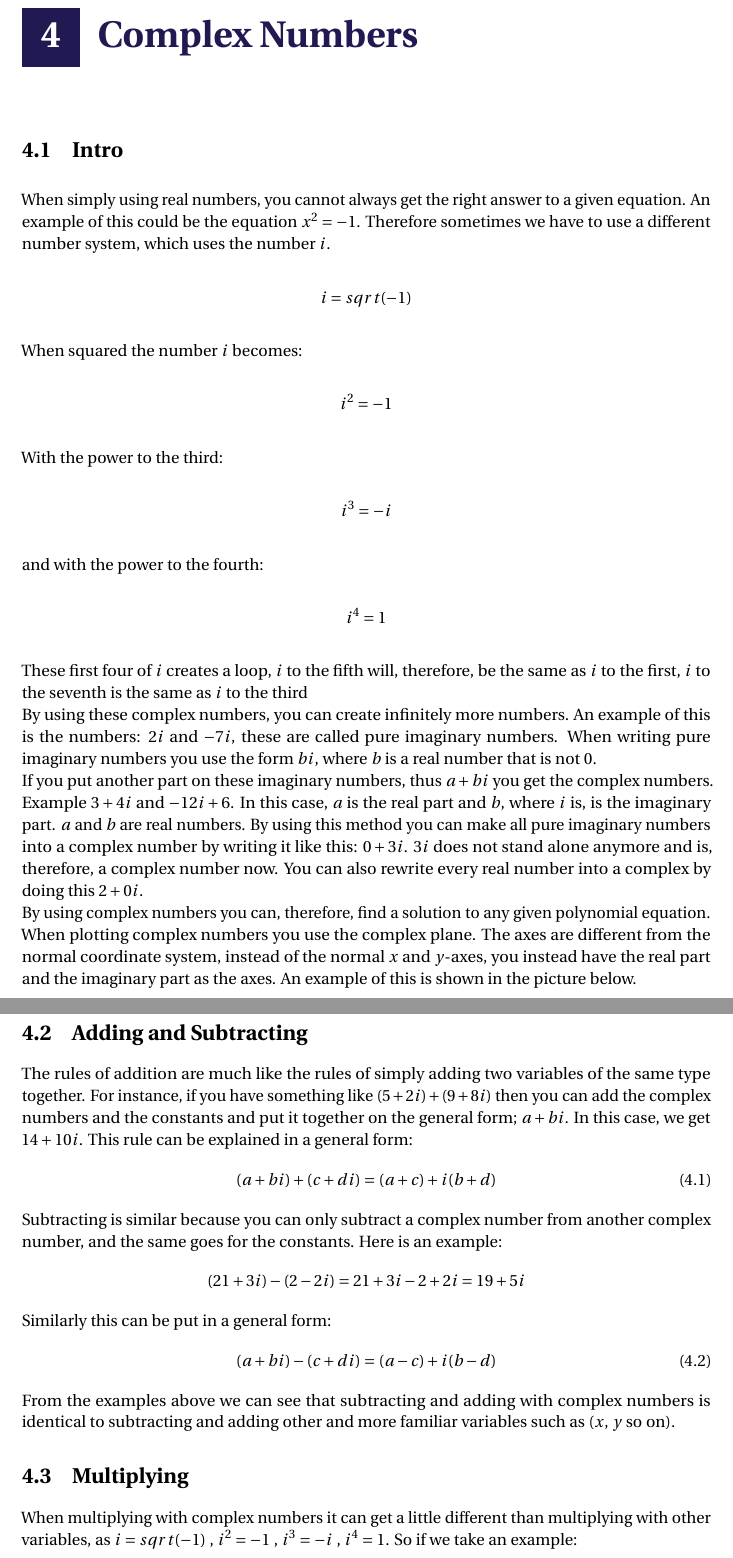
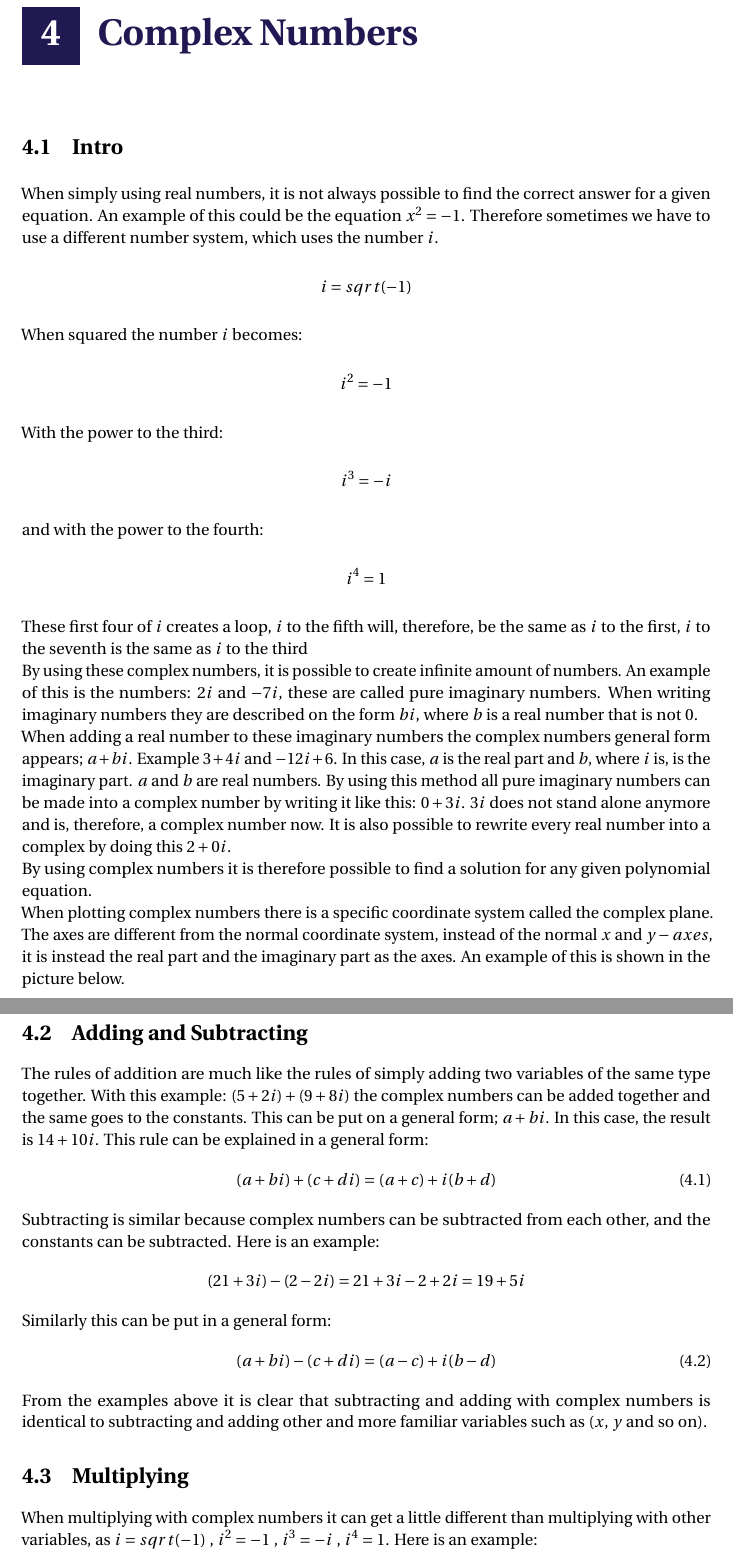
Before and after one commit to vannare/P1, a LaTeX thesis (master.tex, which reads incl/main/complex_numbers.tex): two parts of pages 11 and 12 of 17, joined at a grey line, cut so that both start at the same text. Compiled offline with pdfLaTeX.

Commit message:
Update complex_numbers.tex

```diff
--- a/incl/main/complex_numbers.tex
+++ b/incl/main/complex_numbers.tex
@@ -1,6 +1,6 @@
 \chapter{Complex Numbers}
 \section{Intro}
-When simply using real numbers, you cannot always get the right answer to a given equation. An example of this could be the equation $x^2=-1$. Therefore sometimes we have to use a different number system, which uses the number $i$.
+When simply using real numbers, it is not always possible to find the correct answer for a given equation. An example of this could be the equation $x^2=-1$. Therefore sometimes we have to use a different number system, which uses the number $i$.
 \begin{align*}
 i=sqrt(-1)
 \end{align*}
@@ -17,11 +17,11 @@ and with the power to the fourth:
 i^4=1
 \end{align*}
 These first four of $i$ creates a loop, $i$ to the fifth will, therefore, be the same as $i$ to the first, $i$ to the seventh is the same as $i$ to the third \\
-By using these complex numbers, you can create infinitely more numbers.
-An example of this is the numbers: $2i$ and $-7i$, these are called pure imaginary numbers. When writing pure imaginary numbers you use the form $bi$, where $b$ is a real number that is not $0$. \\
-If you put another part on these imaginary numbers, thus $a+bi$ you get the complex numbers. Example $3+4i$ and $-12i+6$. In this case, $a$ is the real part and $b$, where $i$ is, is the imaginary part. $a$ and $b$ are real numbers. By using this method you can make all pure imaginary numbers into a complex number by writing it like this: $0+3i$. $3i$ does not stand alone anymore and is, therefore, a complex number now. You can also rewrite every real number into a complex by doing this $2+0i$. \\
-By using complex numbers you can, therefore, find a solution to any given polynomial equation. \\
-When plotting complex numbers you use the complex plane. The axes are different from the normal coordinate system, instead of the normal $x$ and $y$-axes, you instead have the real part and the imaginary part as the axes. An example of this is shown in the picture below.
+By using these complex numbers, it is possible to create infinite amount of numbers.
+An example of this is the numbers: $2i$ and $-7i$, these are called pure imaginary numbers. When writing imaginary numbers they are described on the form $bi$, where $b$ is a real number that is not $0$. \\
+When adding a real number to these imaginary numbers the complex numbers general form appears; $a+bi$. Example $3+4i$ and $-12i+6$. In this case, $a$ is the real part and $b$, where $i$ is, is the imaginary part. $a$ and $b$ are real numbers. By using this method all pure imaginary numbers can be made into a complex number by writing it like this: $0+3i$. $3i$ does not stand alone anymore and is, therefore, a complex number now. It is also possible to rewrite every real number into a complex by doing this $2+0i$. \\
+By using complex numbers it is therefore possible to find a solution for any given polynomial equation. \\
+When plotting complex numbers there is a specific coordinate system called the complex plane. The axes are different from the normal coordinate system, instead of the normal $x$ and $y-axes$, it is instead the real part and the imaginary part as the axes. An example of this is shown in the picture below.
 \begin{figure}[H]
   \includegraphics[scale=0.45]{fig/img/complex_plan.png}
    \caption{This shows how to graph the complex number: $7+3i$, on the complex plane.}
@@ -30,11 +30,11 @@ When plotting complex numbers you use the complex plane. The axes are different
 
 
 \section{Adding and Subtracting}
-The rules of addition are much like the rules of simply adding two variables of the same type together. For instance, if you have something like $(5+2i)+(9+8i)$ then you can add the complex numbers and the constants and put it together on the general form; $a+bi$. In this case, we get $14+10i$. This rule can be explained in a general form:
+The rules of addition are much like the rules of simply adding two variables of the same type together. With this example: $(5+2i)+(9+8i)$ the complex numbers can be added together and the same goes to the constants. This can be put on a general form; $a+bi$. In this case, the result is $14+10i$. This rule can be explained in a general form:
 \begin{align}
 (a + bi) + (c + di) = (a + c) + i(b + d)
 \end{align}
-Subtracting is similar because you can only subtract a complex number from another complex number, and the same goes for the constants. Here is an example:
+Subtracting is similar because complex numbers can be subtracted from each other, and the constants can be subtracted. Here is an example:
 \begin{align*}
 (21 + 3i) - (2 - 2i) = 21 + 3i - 2 + 2i = 19 + 5i
 \end{align*}
@@ -42,10 +42,11 @@ Similarly this can be put in a general form:
 \begin{align}
 (a + bi) - (c + di) = (a - c) + i(b - d)
 \end{align}
-From the examples above we can see that subtracting and adding with complex numbers is identical to subtracting and adding other and more familiar variables such as ($x$, $y$ so on).
+From the examples above it is clear that subtracting and adding with complex numbers is identical to subtracting and adding other and more familiar variables such as ($x$, $y$ and so on).
+
 
 \section{Multiplying}
-When multiplying with complex numbers it can get a little different than multiplying with other variables, as $i=sqrt(-1)$ , $i^2=-1$ , $i^3=-i$ , $i^4=1$. So if we take an example: \\
+When multiplying with complex numbers it can get a little different than multiplying with other variables, as $i=sqrt(-1)$ , $i^2=-1$ , $i^3=-i$ , $i^4=1$. Here is an example: \\
 \begin{align*}
 (3+5i)(4-3i) = 12 - 9i + 20i - 15i^2 = 12 + 11i - 15 \cdot (-1) = 27 + 11i
 \end{align*}
```
Also changed, not shown: incl/main/complex_numbers.tex (4 more changed lines).
